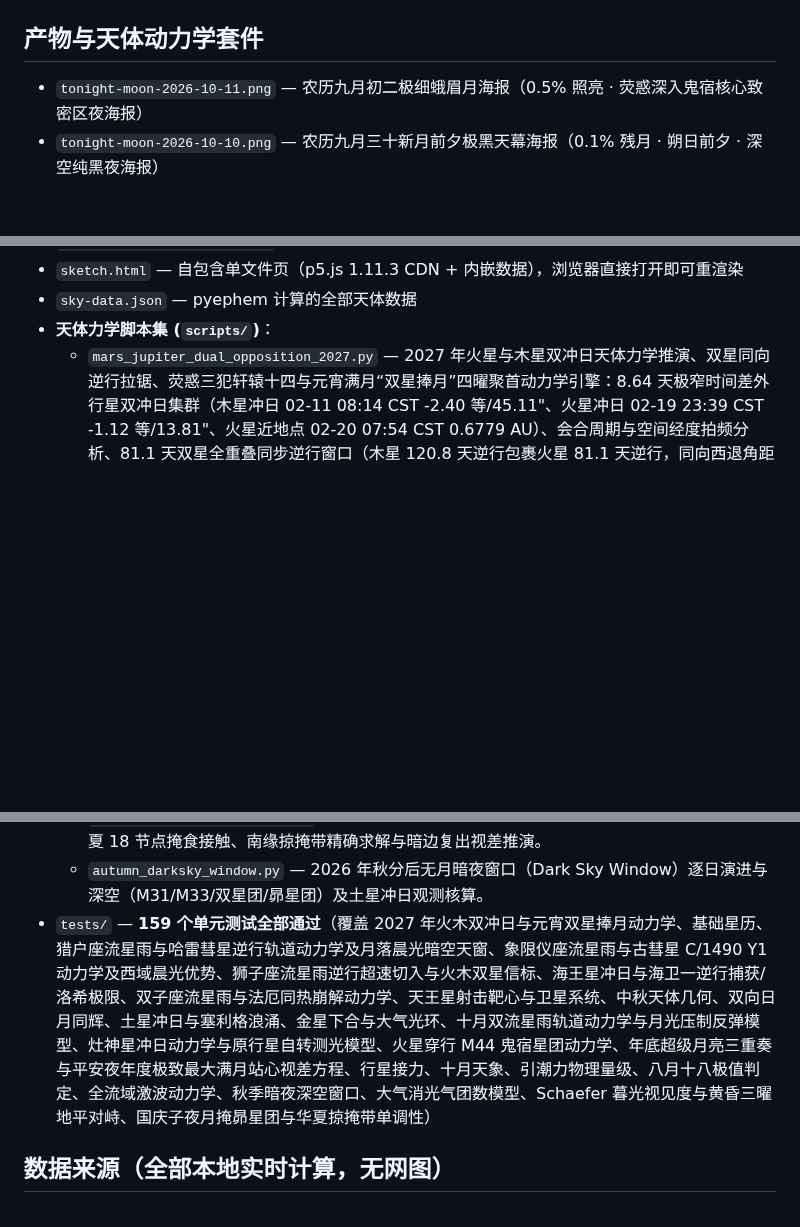
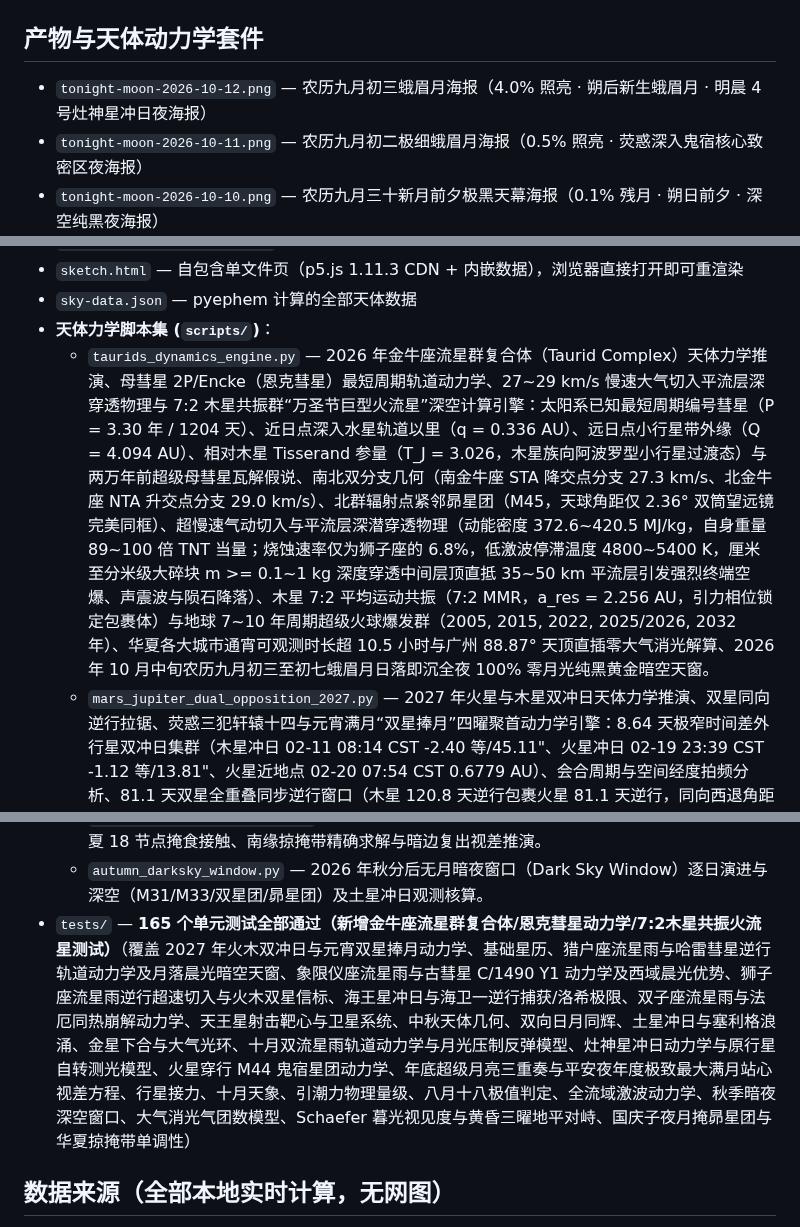
Before and after one commit to Hoshi0919/tonight-sky, a Markdown page: README.md, 3 parts joined by grey strips. GitHub-like rendering; blank space fills up the shorter version.

Commit message:
feat: 2026 Taurid complex dynamics, 2P/Encke orbital mechanics, resonant swarm bolides, and 10-12 crescent moon poster (165 tests pass)

```diff
--- a/README.md
+++ b/README.md
@@ -19,6 +19,7 @@
 
 ## 产物与天体动力学套件
 
+- `tonight-moon-2026-10-12.png` — 农历九月初三蛾眉月海报（4.0% 照亮 · 朔后新生蛾眉月 · 明晨 4 号灶神星冲日夜海报）
 - `tonight-moon-2026-10-11.png` — 农历九月初二极细蛾眉月海报（0.5% 照亮 · 荧惑深入鬼宿核心致密区夜海报）
 - `tonight-moon-2026-10-10.png` — 农历九月三十新月前夕极黑天幕海报（0.1% 残月 · 朔日前夕 · 深空纯黑夜海报）
 - `tonight-moon-2026-09-29.png` — 八月十九亏凸月海报（89.5% 亏凸月 · 望后渐亏阶段）
@@ -35,6 +36,7 @@
 - `sketch.html` — 自包含单文件页（p5.js 1.11.3 CDN + 内嵌数据），浏览器直接打开即可重渲染
 - `sky-data.json` — pyephem 计算的全部天体数据
 - **天体力学脚本集 (`scripts/`)**：
+  - `taurids_dynamics_engine.py` — 2026 年金牛座流星群复合体（Taurid Complex）天体力学推演、母彗星 2P/Encke（恩克彗星）最短周期轨道动力学、27~29 km/s 慢速大气切入平流层深穿透物理与 7:2 木星共振群“万圣节巨型火流星”深空计算引擎：太阳系已知最短周期编号彗星（P = 3.30 年 / 1204 天）、近日点深入水星轨道以里（q = 0.336 AU）、远日点小行星带外缘（Q = 4.094 AU）、相对木星 Tisserand 参量（T_J = 3.026，木星族向阿波罗型小行星过渡态）与两万年前超级母彗星瓦解假说、南北双分支几何（南金牛座 STA 降交点分支 27.3 km/s、北金牛座 NTA 升交点分支 29.0 km/s）、北群辐射点紧邻昴星团（M45，天球角距仅 2.36° 双筒望远镜完美同框）、超慢速气动切入与平流层深潜穿透物理（动能密度 372.6~420.5 MJ/kg，自身重量 89~100 倍 TNT 当量；烧蚀速率仅为狮子座的 6.8%，低激波停滞温度 4800~5400 K，厘米至分米级大碎块 m >= 0.1~1 kg 深度穿透中间层顶直抵 35~50 km 平流层引发强烈终端空爆、声震波与陨石降落）、木星 7:2 平均运动共振（7:2 MMR，a_res = 2.256 AU，引力相位锁定包裹体）与地球 7~10 年周期超级火球爆发群（2005, 2015, 2022, 2025/2026, 2032 年）、华夏各大城市通宵可观测时长超 10.5 小时与广州 88.87° 天顶直插零大气消光解算、2026 年 10 月中旬农历九月初三至初七蛾眉月日落即沉全夜 100% 零月光纯黑黄金暗空天窗。
   - `mars_jupiter_dual_opposition_2027.py` — 2027 年火星与木星双冲日天体力学推演、双星同向逆行拉锯、荧惑三犯轩辕十四与元宵满月“双星捧月”四曜聚首动力学引擎：8.64 天极窄时间差外行星双冲日集群（木星冲日 02-11 08:14 CST -2.40 等/45.11\"、火星冲日 02-19 23:39 CST -1.12 等/13.81\"、火星近地点 02-20 07:54 CST 0.6779 AU）、会合周期与空间经度拍频分析、81.1 天双星全重叠同步逆行窗口（木星 120.8 天逆行包裹火星 81.1 天逆行，同向西退角距维系在 8°~14°）、“荧惑三犯轩辕十四”时序考证（初犯 2026-11-26 1.72°、二犯 2027-02-21 3.99° 恰在冲日极盛日、三犯 2027-05-15 1.23°）、丁未年元宵节（2027-02-20 正月十五）99.7% 满月掠过巨蟹/狮子天门与四曜聚首（汇聚在 10.5° × 5.8° 狭长天区）、上海站子夜 42 分钟“木星(23:26 74.4°) -> 满月(23:50 70.2°) -> 火星(00:08 74.3°)”三曜凌顶壮景、华夏五大城市通宵高仰角与广州 82.5° 天顶零消光解算。
   - `orionids_dynamics_engine.py` — 2026 年猎户座流星雨（Orionids）天体力学推演、母彗星 1P/Halley（哈雷彗星）逆行轨道动力学、66.0 km/s 超高速大气层切入激波物理与华夏“月落-晨光黄金暗空天窗”全景推演引擎：母彗星 75.32 年周期、高倾角逆行轨道 (i = 162.26°)、2023 年跨越 35.08 AU 远日点后向心下落入向轨道 (2026 年 10 月 r_H ≈ 34.94 AU，速度 1.02 km/s，距 2061 年 7 月下次近日点倒计时 34.77 年)、升降交点孪生流星雨几何（升交点对应 10 月猎户座，降交点对应 5 月宝瓶座η）、逆行迎头相对切入超高极速 (66.0 km/s)、单位质量动能密度 (2.178 GJ/kg，约 520.6 倍 TNT 当量)、高空消融 (115~82 km) 与激波停滞温度 (8500 K)、持续余迹双阶段物理机理（初生微秒级 [O I] 557.7 nm 极光绿禁线 + 中间层顶 NO-O3 催化化学发光，发生率高达 48%）、木星 1:6/1:7 与土星 2:1 共振捕获与 12 年脉动增强模型、核心天象破除误区发现（纠正 77% 盈凸月完全毁掉观测的表面直觉：盈凸月于后半夜 01:46~03:52 CST 在西方西沉，而辐射点最高中天 62°~83° 恰好严格居于月落至黎明晨光之间，华夏大地独享 2.7~3.1 小时 100% 零月光纯黑黄金天窗，广州中天仰角达 82.7° 直插天顶顶心，大气质量仅 1.01）、冬季大六角（参宿四、天狼星、南河三、毕宿五、五车二、北河三）贯穿天顶绝美深空风光构图。
   - `quadrantids_dynamics_engine.py` — 2027 年象限仪座流星雨（Quadrantids）天体力学推演、母体小行星 (196256) 2003 EH1 / 明代弘治彗星 C/1490 Y1 演化动力学、41.2 km/s 中速消融激波物理、4 小时超窄通量尖峰与华夏西域晨光前黄金窗口计算引擎：母体 5.52 年周期、高轨道倾角 (i = 71.43°)、536 年年轻致密碎屑流管束、41.2 km/s 大气层切入动力学（848.7 MJ/kg 动能密度，202.8 倍 TNT 当量）、7200 K 激波停滞温度与 95~105 km 消融层、Na I / Mg I / Fe I 发射光谱特征、2027 极盛期（01-04 11:40 CST，太阳黄经 283.16°）4 小时半高全宽超窄尖峰几何模型、农历冬月廿六/廿七 13.5% 纤细残月全夜 4~6 小时零月光纯黑暗夜天窗、华夏恒显圈（40.5°N 临界纬度）与周边寻星标尺（摇光、大角星、梗河一、左枢）、“华夏西域晨光前黄金冲刺天窗”发现与数值解算（东部 07:00~07:35 CST 破晓日出失落于日光，西域乌鲁木齐凭借 09:43 CST 极晚日出，在 07:30~08:30 CST 仍处纯黑至航海晨光之间，辐射点仰角达 58°~68°，距 11:40 CST 尖峰仅 3.1 小时，为欧亚大陆最顶级观测走廊）。
@@ -56,7 +58,7 @@
   - `october_2026_guide.py` — 2026 年十月黄道与深空天象全景推演。
   - `pleiades_occultation_2026.py` — 2026 年国庆子夜月掩昴星团 (M45) 全域天体力学核算、华夏 18 节点掩食接触、南缘掠掩带精确求解与暗边复出视差推演。
   - `autumn_darksky_window.py` — 2026 年秋分后无月暗夜窗口（Dark Sky Window）逐日演进与深空（M31/M33/双星团/昴星团）及土星冲日观测核算。
-- `tests/` — **159 个单元测试全部通过**（覆盖 2027 年火木双冲日与元宵双星捧月动力学、基础星历、猎户座流星雨与哈雷彗星逆行轨道动力学及月落晨光暗空天窗、象限仪座流星雨与古彗星 C/1490 Y1 动力学及西域晨光优势、狮子座流星雨逆行超速切入与火木双星信标、海王星冲日与海卫一逆行捕获/洛希极限、双子座流星雨与法厄同热崩解动力学、天王星射击靶心与卫星系统、中秋天体几何、双向日月同辉、土星冲日与塞利格浪涌、金星下合与大气光环、十月双流星雨轨道动力学与月光压制反弹模型、灶神星冲日动力学与原行星自转测光模型、火星穿行 M44 鬼宿星团动力学、年底超级月亮三重奏与平安夜年度极致最大满月站心视差方程、行星接力、十月天象、引潮力物理量级、八月十八极值判定、全流域激波动力学、秋季暗夜深空窗口、大气消光气团数模型、Schaefer 暮光视见度与黄昏三曜地平对峙、国庆子夜月掩昴星团与华夏掠掩带单调性）
+- `tests/` — **165 个单元测试全部通过（新增金牛座流星群复合体/恩克彗星动力学/7:2木星共振火流星测试）**（覆盖 2027 年火木双冲日与元宵双星捧月动力学、基础星历、猎户座流星雨与哈雷彗星逆行轨道动力学及月落晨光暗空天窗、象限仪座流星雨与古彗星 C/1490 Y1 动力学及西域晨光优势、狮子座流星雨逆行超速切入与火木双星信标、海王星冲日与海卫一逆行捕获/洛希极限、双子座流星雨与法厄同热崩解动力学、天王星射击靶心与卫星系统、中秋天体几何、双向日月同辉、土星冲日与塞利格浪涌、金星下合与大气光环、十月双流星雨轨道动力学与月光压制反弹模型、灶神星冲日动力学与原行星自转测光模型、火星穿行 M44 鬼宿星团动力学、年底超级月亮三重奏与平安夜年度极致最大满月站心视差方程、行星接力、十月天象、引潮力物理量级、八月十八极值判定、全流域激波动力学、秋季暗夜深空窗口、大气消光气团数模型、Schaefer 暮光视见度与黄昏三曜地平对峙、国庆子夜月掩昴星团与华夏掠掩带单调性）
 
 ## 数据来源（全部本地实时计算，无网图）
 
```
Also changed, not shown: tonight-moon-2026-10-12.png (added), 5 other files.
